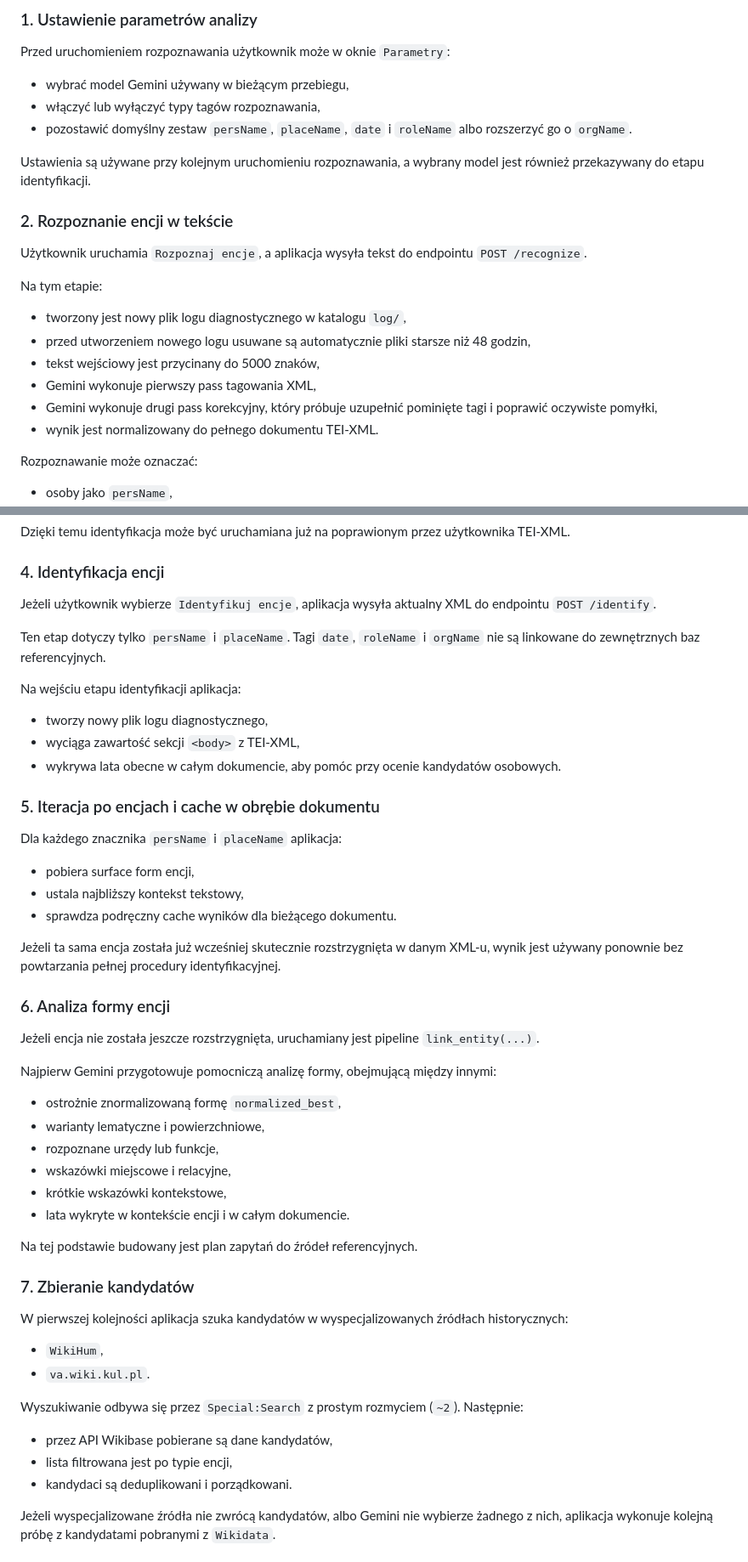
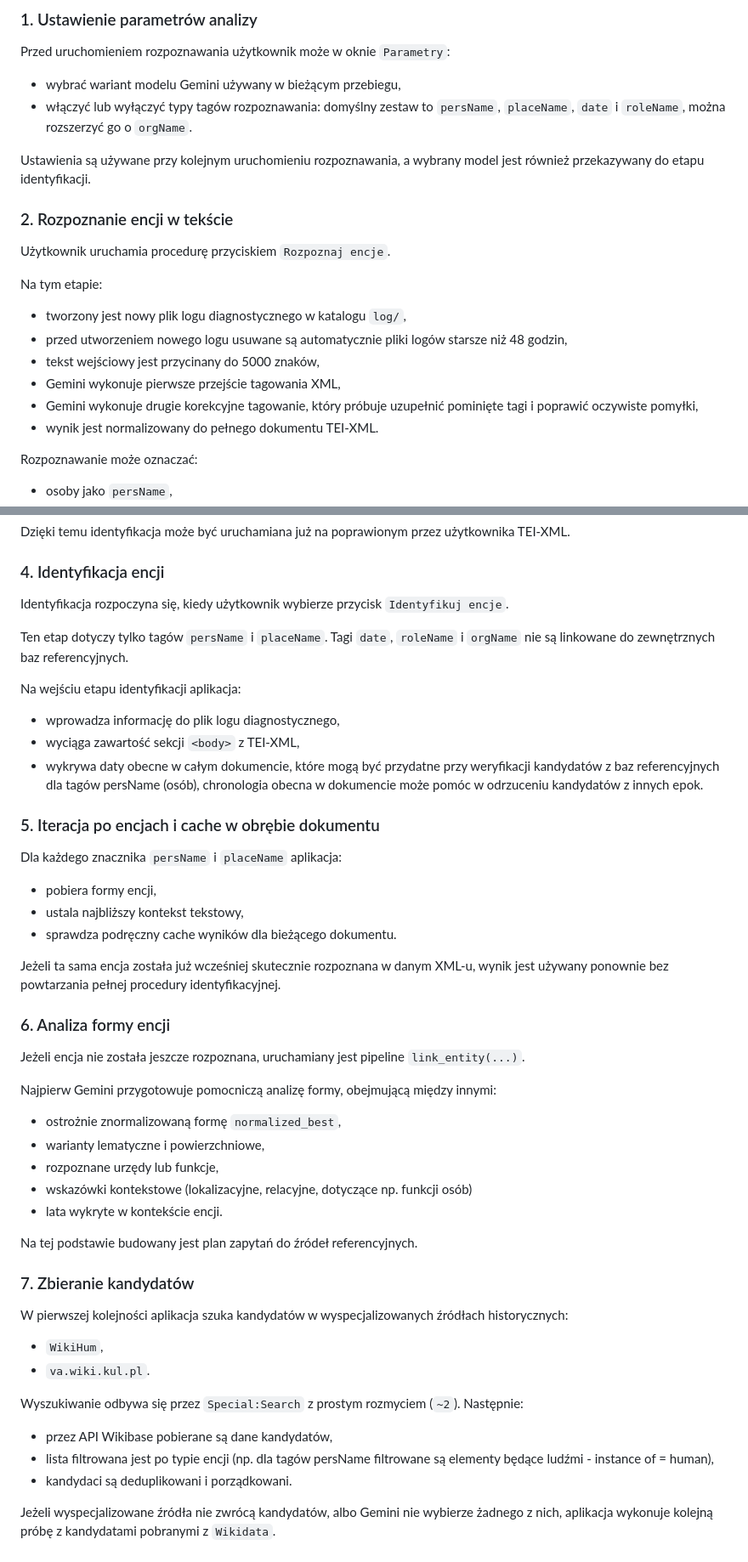
Before and after one commit to pjaskulski/text2ner, a Markdown page: README.md, 2 parts joined by grey strips. Shown at 85% size. GitHub-like rendering.

```diff
--- a/README.md
+++ b/README.md
@@ -51,23 +50,22 @@ Pełny diagram procesu jest dostępny w trzech wersjach:
 
 Przed uruchomieniem rozpoznawania użytkownik może w oknie `Parametry`:
 
-- wybrać model Gemini używany w bieżącym przebiegu,
-- włączyć lub wyłączyć typy tagów rozpoznawania,
-- pozostawić domyślny zestaw `persName`, `placeName`, `date` i `roleName` albo rozszerzyć go o `orgName`.
+- wybrać wariant modelu Gemini używany w bieżącym przebiegu,
+- włączyć lub wyłączyć typy tagów rozpoznawania: domyślny zestaw to `persName`, `placeName`, `date` i `roleName`, można rozszerzyć go o `orgName`.
 
 Ustawienia są używane przy kolejnym uruchomieniu rozpoznawania, a wybrany model jest również przekazywany do etapu identyfikacji.
 
 ### 2. Rozpoznanie encji w tekście
 
-Użytkownik uruchamia `Rozpoznaj encje`, a aplikacja wysyła tekst do endpointu `POST /recognize`.
+Użytkownik uruchamia procedurę przyciskiem `Rozpoznaj encje`.
 
 Na tym etapie:
 
 - tworzony jest nowy plik logu diagnostycznego w katalogu `log/`,
-- przed utworzeniem nowego logu usuwane są automatycznie pliki starsze niż 48 godzin,
+- przed utworzeniem nowego logu usuwane są automatycznie pliki logów starsze niż 48 godzin,
 - tekst wejściowy jest przycinany do 5000 znaków,
-- Gemini wykonuje pierwszy pass tagowania XML,
-- Gemini wykonuje drugi pass korekcyjny, który próbuje uzupełnić pominięte tagi i poprawić oczywiste pomyłki,
+- Gemini wykonuje pierwsze przejście tagowania XML,
+- Gemini wykonuje drugie korekcyjne tagowanie, który próbuje uzupełnić pominięte tagi i poprawić oczywiste pomyłki,
 - wynik jest normalizowany do pełnego dokumentu TEI-XML.
 
 Rozpoznawanie może oznaczać:
@@ -99,38 +97,37 @@ Dzięki temu identyfikacja może być uruchamiana już na poprawionym przez uży
 
 ### 4. Identyfikacja encji
 
-Jeżeli użytkownik wybierze `Identyfikuj encje`, aplikacja wysyła aktualny XML do endpointu `POST /identify`.
+Identyfikacja rozpoczyna się, kiedy użytkownik wybierze przycisk `Identyfikuj encje`.
 
-Ten etap dotyczy tylko `persName` i `placeName`. Tagi `date`, `roleName` i `orgName` nie są linkowane do zewnętrznych baz referencyjnych.
+Ten etap dotyczy tylko tagów `persName` i `placeName`. Tagi `date`, `roleName` i `orgName` nie są linkowane do zewnętrznych baz referencyjnych.
 
 Na wejściu etapu identyfikacji aplikacja:
 
-- tworzy nowy plik logu diagnostycznego,
+- wprowadza informację do plik logu diagnostycznego,
 - wyciąga zawartość sekcji `<body>` z TEI-XML,
-- wykrywa lata obecne w całym dokumencie, aby pomóc przy ocenie kandydatów osobowych.
+- wykrywa daty obecne w całym dokumencie, które mogą być przydatne przy weryfikacji kandydatów z baz referencyjnych dla tagów persName (osób), chronologia obecna w dokumencie może pomóc w odrzuceniu kandydatów z innych epok.
 
 ### 5. Iteracja po encjach i cache w obrębie dokumentu
 
 Dla każdego znacznika `persName` i `placeName` aplikacja:
 
-- pobiera surface form encji,
+- pobiera formy encji,
 - ustala najbliższy kontekst tekstowy,
 - sprawdza podręczny cache wyników dla bieżącego dokumentu.
 
-Jeżeli ta sama encja została już wcześniej skutecznie rozstrzygnięta w danym XML-u, wynik jest używany ponownie bez powtarzania pełnej procedury identyfikacyjnej.
+Jeżeli ta sama encja została już wcześniej skutecznie rozpoznana w danym XML-u, wynik jest używany ponownie bez powtarzania pełnej procedury identyfikacyjnej.
 
 ### 6. Analiza formy encji
 
-Jeżeli encja nie została jeszcze rozstrzygnięta, uruchamiany jest pipeline `link_entity(...)`.
+Jeżeli encja nie została jeszcze rozpoznana, uruchamiany jest pipeline `link_entity(...)`.
 
 Najpierw Gemini przygotowuje pomocniczą analizę formy, obejmującą między innymi:
 
 - ostrożnie znormalizowaną formę `normalized_best`,
 - warianty lematyczne i powierzchniowe,
 - rozpoznane urzędy lub funkcje,
-- wskazówki miejscowe i relacyjne,
-- krótkie wskazówki kontekstowe,
-- lata wykryte w kontekście encji i w całym dokumencie.
+- wskazówki kontekstowe (lokalizacyjne, relacyjne, dotyczące np. funkcji osób)
+- lata wykryte w kontekście encji.
 
 Na tej podstawie budowany jest plan zapytań do źródeł referencyjnych.
 
@@ -144,7 +141,7 @@ W pierwszej kolejności aplikacja szuka kandydatów w wyspecjalizowanych źród
 Wyszukiwanie odbywa się przez `Special:Search` z prostym rozmyciem (`~2`). Następnie:
 
 - przez API Wikibase pobierane są dane kandydatów,
-- lista filtrowana jest po typie encji,
+- lista filtrowana jest po typie encji (np. dla tagów persName filtrowane są elementy będące ludźmi - instance of = human),
 - kandydaci są deduplikowani i porządkowani.
 
 Jeżeli wyspecjalizowane źródła nie zwrócą kandydatów, albo Gemini nie wybierze żadnego z nich, aplikacja wykonuje kolejną próbę z kandydatami pobranymi z `Wikidata`.
```
Also changed, not shown: other parts of README.md (+7 -8 lines).
